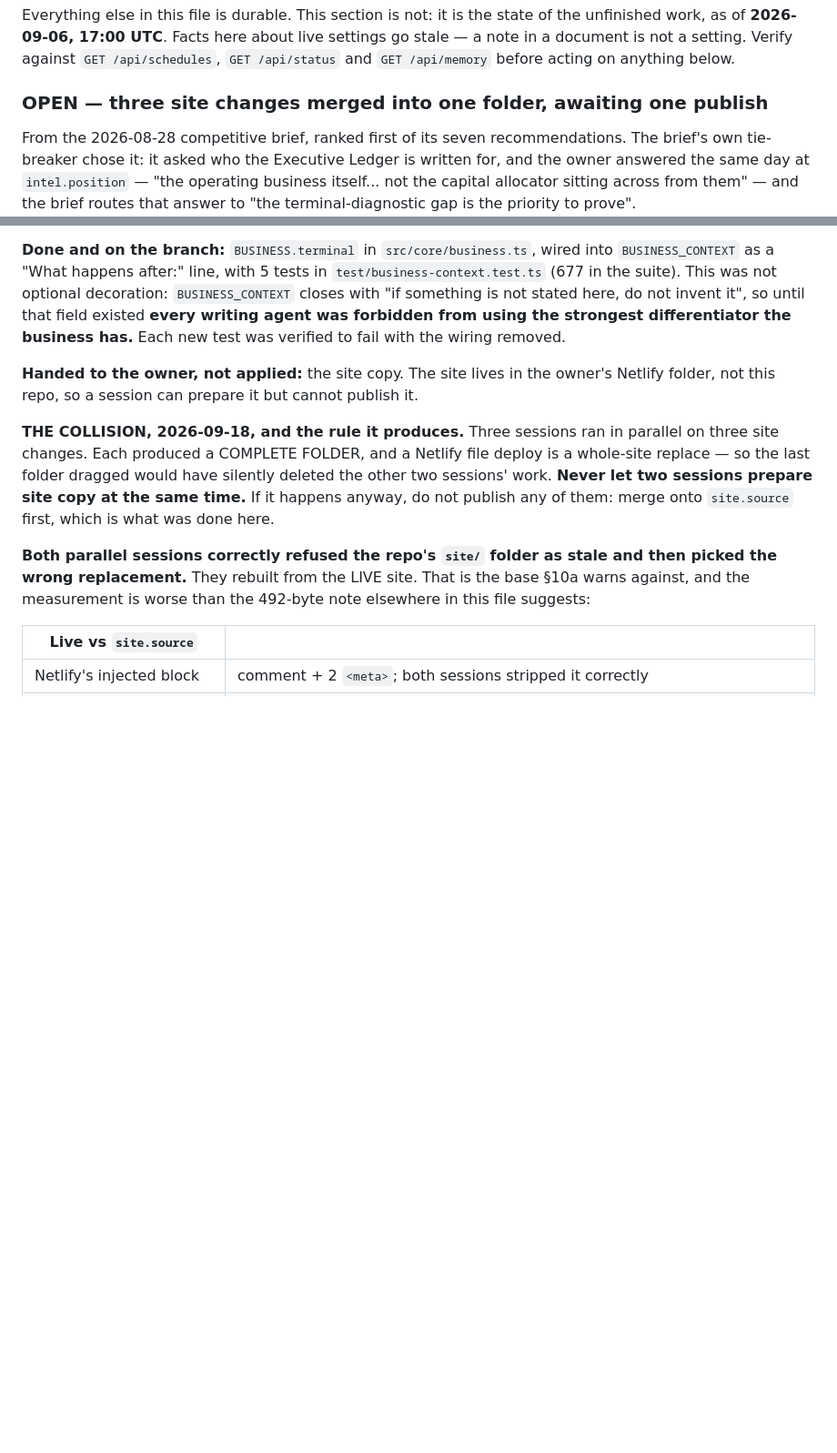
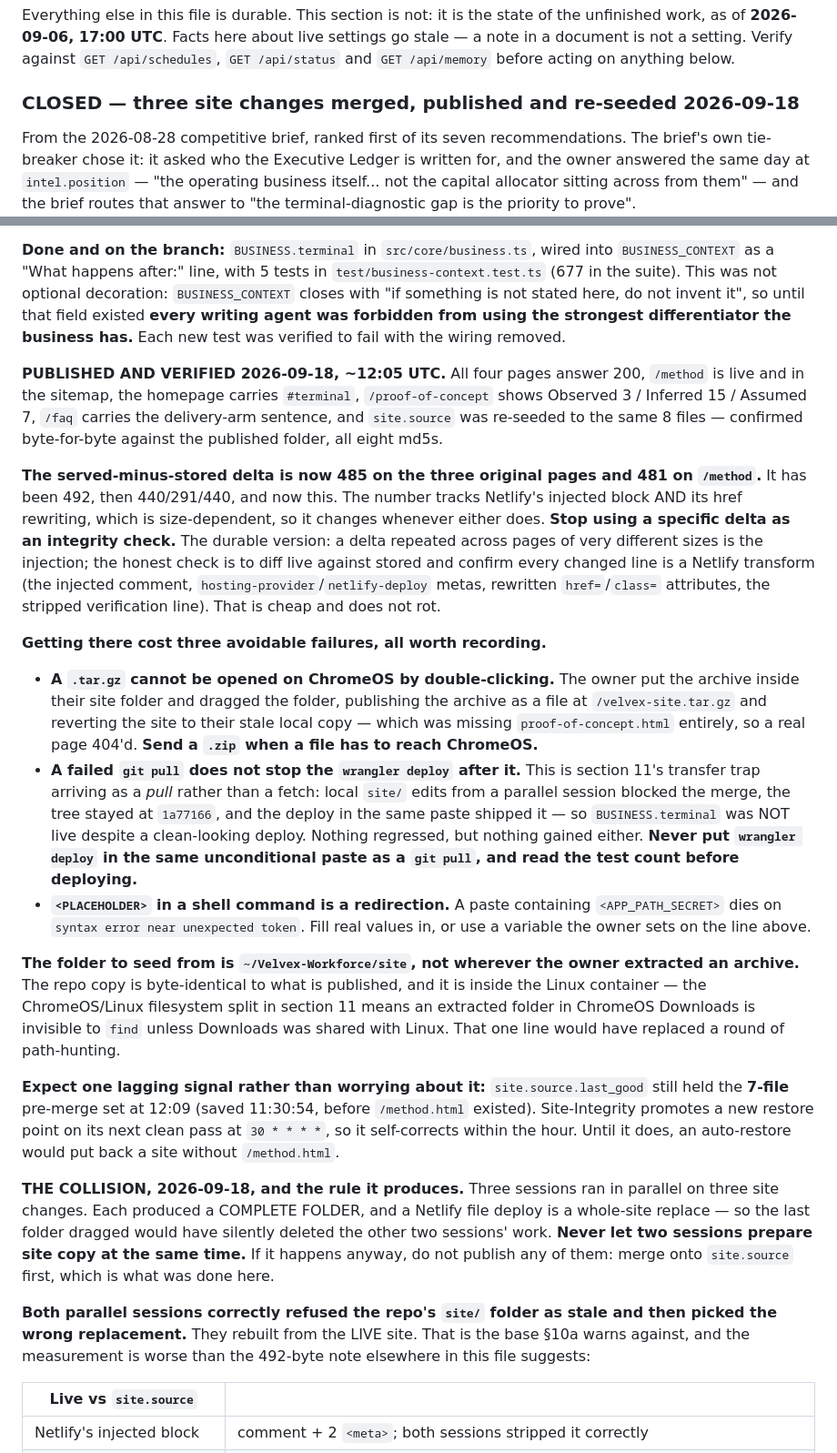
Before and after one commit to velvex-admin/Velvex-Workforce, a Markdown page: CLAUDE.md, 2 parts joined by grey strips. Shown at 91% size. Drawn GitHub-style; blank space fills up the shorter version.

Commit message:
Close the site-publish thread: published, re-seeded, verified
All four pages answer 200, /method is live and in the sitemap, and site.source
was re-seeded to the same 8 files — confirmed byte-for-byte against the
published folder.

Records three avoidable failures from getting there: a .tar.gz cannot be
extracted on ChromeOS by double-clicking, so the archive was published as a
file and the site reverted to a stale local folder missing a page; a failed
git pull did not stop the wrangler deploy after it, shipping the old tree
(section 11's transfer trap as a pull rather than a fetch); and a
<PLACEHOLDER> left in a shell command is read as input redirection.

Also retires the served-minus-stored delta as an integrity check. It has read
492, then 440/291/440, now 485/485/485/481 — it tracks Netlify's injected
block and its size-dependent href rewriting, so it changes whenever either
does. Diffing live against stored and confirming every changed line is a
known Netlify transform is the check that does not rot.

Co-Authored-By: Claude Opus 5 <noreply@anthropic.com>
Claude-Session: https://claude.ai/code/session_01NwmJyNrWT9ux8yoAz6A9Za

```diff
--- a/CLAUDE.md
+++ b/CLAUDE.md
@@ -1979,7 +1979,7 @@ settings go stale — a note in a document is not a setting. Verify against
 `GET /api/schedules`, `GET /api/status` and `GET /api/memory` before acting on
 anything below.
 
-### OPEN — three site changes merged into one folder, awaiting one publish
+### CLOSED — three site changes merged, published and re-seeded 2026-09-18
 
 From the 2026-08-28 competitive brief, ranked first of its seven
 recommendations. The brief's own tie-breaker chose it: it asked who the
@@ -2008,9 +2008,54 @@ not invent it", so until that field existed **every writing agent was forbidden
 from using the strongest differentiator the business has.** Each new test was
 verified to fail with the wiring removed.
 
-**Handed to the owner, not applied:** the site copy. The site lives in the
-owner's Netlify folder, not this repo, so a session can prepare it but cannot
-publish it.
+**PUBLISHED AND VERIFIED 2026-09-18, ~12:05 UTC.** All four pages answer 200,
+`/method` is live and in the sitemap, the homepage carries `#terminal`,
+`/proof-of-concept` shows Observed 3 / Inferred 15 / Assumed 7, `/faq` carries
+the delivery-arm sentence, and `site.source` was re-seeded to the same 8 files
+— confirmed byte-for-byte against the published folder, all eight md5s.
+
+**The served-minus-stored delta is now 485 on the three original pages and 481
+on `/method`.** It has been 492, then 440/291/440, and now this. The number
+tracks Netlify's injected block AND its href rewriting, which is
+size-dependent, so it changes whenever either does. **Stop using a specific
+delta as an integrity check.** The durable version: a delta repeated across
+pages of very different sizes is the injection; the honest check is to diff
+live against stored and confirm every changed line is a Netlify transform
+(the injected comment, `hosting-provider`/`netlify-deploy` metas, rewritten
+`href=`/`class=` attributes, the stripped verification line). That is cheap and
+does not rot.
+
+**Getting there cost three avoidable failures, all worth recording.**
+
+- **A `.tar.gz` cannot be opened on ChromeOS by double-clicking.** The owner
+  put the archive inside their site folder and dragged the folder, publishing
+  the archive as a file at `/velvex-site.tar.gz` and reverting the site to
+  their stale local copy — which was missing `proof-of-concept.html` entirely,
+  so a real page 404'd. **Send a `.zip` when a file has to reach ChromeOS.**
+- **A failed `git pull` does not stop the `wrangler deploy` after it.** This is
+  section 11's transfer trap arriving as a *pull* rather than a fetch: local
+  `site/` edits from a parallel session blocked the merge, the tree stayed at
+  `1a77166`, and the deploy in the same paste shipped it — so `BUSINESS.terminal`
+  was NOT live despite a clean-looking deploy. Nothing regressed, but nothing
+  gained either. **Never put `wrangler deploy` in the same unconditional paste
+  as a `git pull`, and read the test count before deploying.**
+- **`<PLACEHOLDER>` in a shell command is a redirection.** A paste containing
+  `<APP_PATH_SECRET>` dies on `syntax error near unexpected token`. Fill real
+  values in, or use a variable the owner sets on the line above.
+
+**The folder to seed from is `~/Velvex-Workforce/site`, not wherever the owner
+extracted an archive.** The repo copy is byte-identical to what is published,
+and it is inside the Linux container — the ChromeOS/Linux filesystem split in
+section 11 means an extracted folder in ChromeOS Downloads is invisible to
+`find` unless Downloads was shared with Linux. That one line would have
+replaced a round of path-hunting.
+
+**Expect one lagging signal rather than worrying about it:**
+`site.source.last_good` still held the **7-file** pre-merge set at 12:09
+(saved 11:30:54, before `/method.html` existed). Site-Integrity promotes a new
+restore point on its next clean pass at `30 * * * *`, so it self-corrects
+within the hour. Until it does, an auto-restore would put back a site without
+`/method.html`.
 
 **THE COLLISION, 2026-09-18, and the rule it produces.** Three sessions ran in
 parallel on three site changes. Each produced a COMPLETE FOLDER, and a Netlify
```
